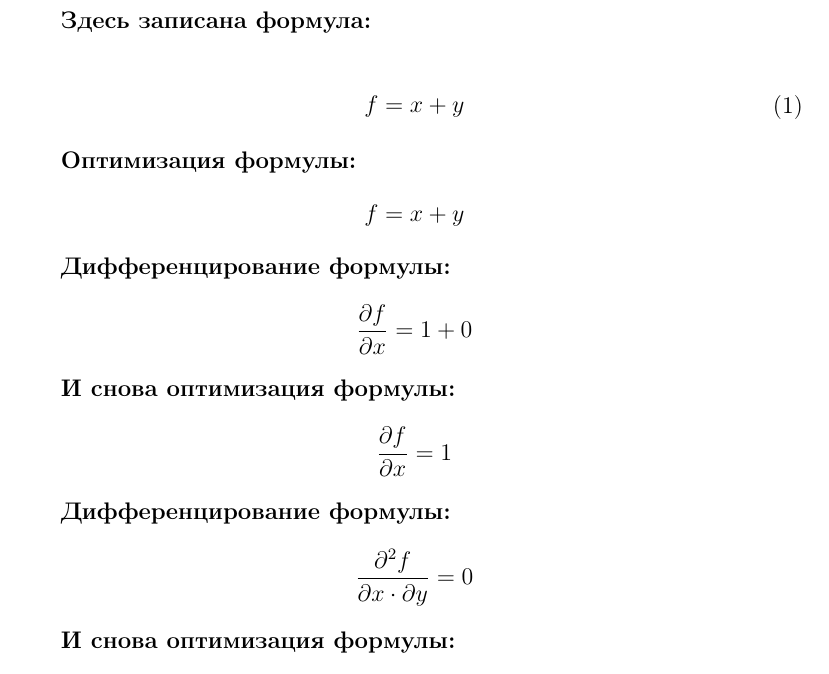
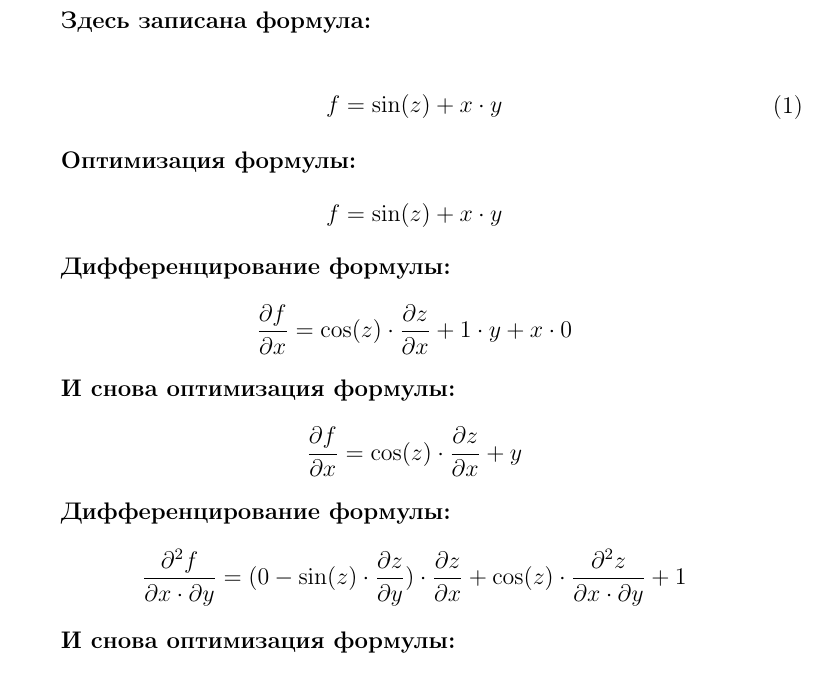
Before and after one commit to dmitrytjulkin/Differentiator, a LaTeX document (tex_dump/tree.tex): part of the page, cut so that both start at the same text. Compiled offline with pdfLaTeX.

```diff
--- a/tex_dump/tree.tex
+++ b/tex_dump/tree.tex
@@ -12,29 +12,29 @@
 
 \begin{equation}
 \begin{split}
-f = x + y
+f = \sin(z) + x \cdot y
 \end{split}
 \end{equation}
 
 \textbf{Оптимизация формулы:}
 \begin{align*}
-f = x + y\end{align*}
+f = \sin(z) + x \cdot y\end{align*}
 
 \textbf{Дифференцирование формулы:}
 \begin{align*}
- \frac {\partial f} {\partial x}  = 1 + 0\end{align*}
+ \frac {\partial f} {\partial x}  = \cos(z) \cdot  \frac {\partial z} {\partial x}  + 1 \cdot y + x \cdot 0\end{align*}
 
 \textbf{И снова оптимизация формулы:}
 \begin{align*}
- \frac {\partial f} {\partial x}  = 1\end{align*}
+ \frac {\partial f} {\partial x}  = \cos(z) \cdot  \frac {\partial z} {\partial x}  + y\end{align*}
 
 \textbf{Дифференцирование формулы:}
 \begin{align*}
- \frac {\partial^2 f} {\partial x \cdot \partial y}  = 0\end{align*}
+ \frac {\partial^2 f} {\partial x \cdot \partial y}  = (0 - \sin(z) \cdot  \frac {\partial z} {\partial y} ) \cdot  \frac {\partial z} {\partial x}  + \cos(z) \cdot  \frac {\partial^2 z} {\partial x \cdot \partial y}  + 1\end{align*}
 
 \textbf{И снова оптимизация формулы:}
 \begin{align*}
- \frac {\partial^2 f} {\partial x \cdot \partial y}  = 0\end{align*}
+ \frac {\partial^2 f} {\partial x \cdot \partial y}  = (0 - \sin(z) \cdot  \frac {\partial z} {\partial y} ) \cdot  \frac {\partial z} {\partial x}  + \cos(z) \cdot  \frac {\partial^2 z} {\partial x \cdot \partial y}  + 1\end{align*}
 
 \textbf{Дальнейшие преобразования, оставим читателю в качестве самостоятельного упражнения}.
 
```
Also changed, not shown: input.txt (+1 -1 lines), README.md, assets/1der_graph_dump_example.png (added), assets/2der_graph_dump_example.png (added), assets/graph_dump_example.png (added), assets/input_example.png (added), assets/pdf_dump_example.png (added), tex_dump/tree.pdf.
